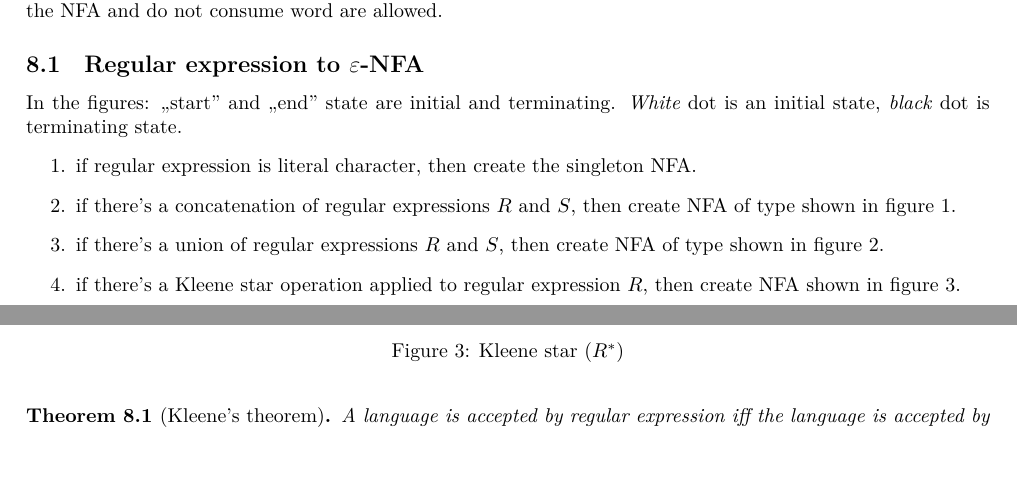
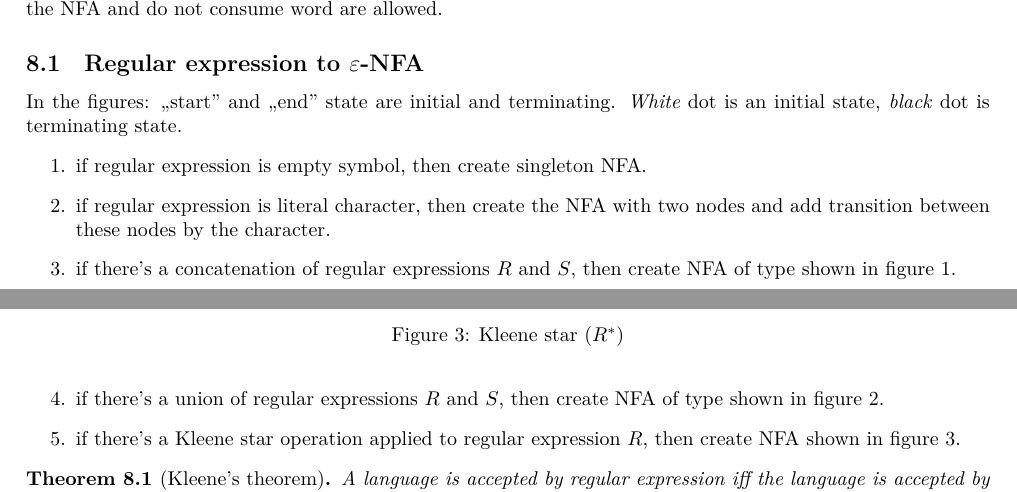
Before and after one commit to ablearthy-itmo-39828cf299f04949c86/discrete-math-2-cheat-2, a LaTeX document (main.tex): two parts of pages 4 and 5 of 9, joined at a grey line, cut so that both start at the same text, the shorter picture padded with empty space. Compiled offline with XeLaTeX.

Commit message:
Fix regexp -> eNFA: literal char & empty

```diff
--- a/main.tex
+++ b/main.tex
@@ -384,8 +384,10 @@ In the figures: ,,start'' and ,,end'' state are initial
 and terminating.
 \textit{White} dot is an initial state, \textit{black} dot is terminating state.
 \begin{enumerate}
+  \item if regular expression is empty symbol, then create singleton NFA.
   \item if regular expression is literal character,
-    then create the singleton NFA.
+    then create the NFA with two nodes and add transition between these nodes
+    by the character.
   \item if there's a concatenation of regular expressions \(R\) and \(S\),
     then create NFA of type shown in figure \ref{fig:enfa-1}.
   \begin{figure}[!htbp]
```
